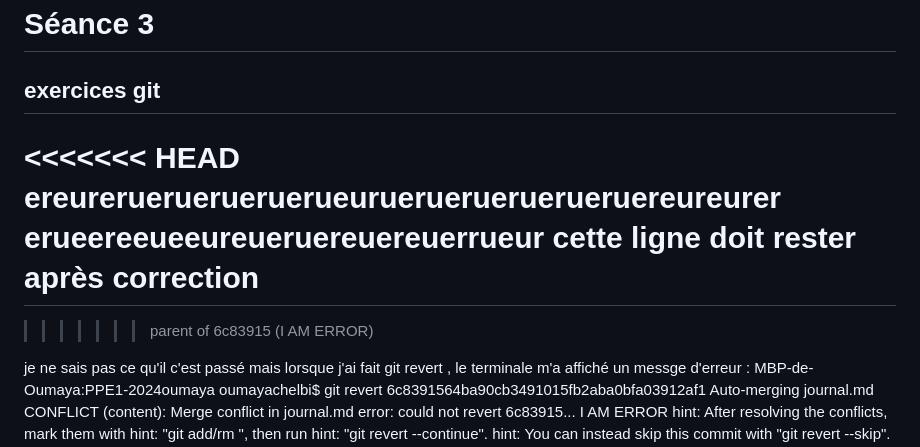
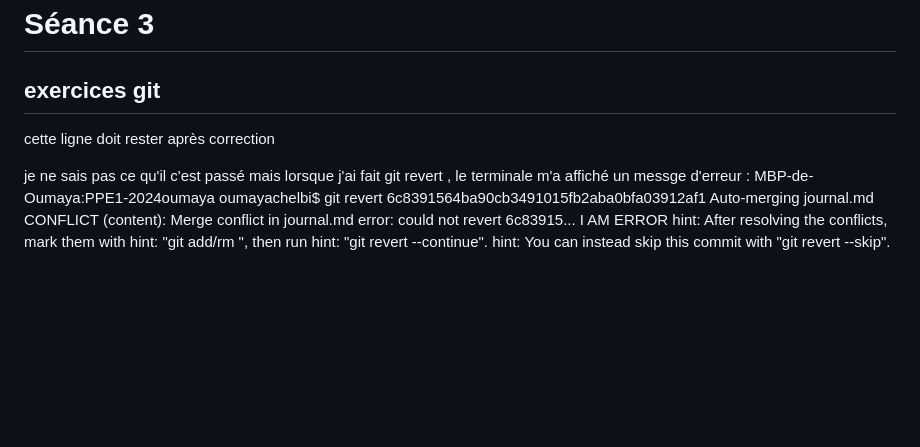
Before and after one commit to Oumaya-Chelbi/PPE1-2024oumaya, a Markdown page: journal.md, the part around the change. Drawn GitHub-style; blank space fills up the shorter version.

Commit message:
resolution de conflit

```diff
--- a/journal.md
+++ b/journal.md
@@ -40,12 +40,9 @@ zsh: command not found: oumayachelbi@gmail.com
 
 # Séance 3
 ## exercices git
-<<<<<<< HEAD
-ereurerueruerueruerueurueruerueruerueruereureurer
-erueereeueeureueruereuereuerrueur
+
 cette ligne doit rester après correction
-=======
->>>>>>> parent of 6c83915 (I AM ERROR)
+
 
 je ne sais pas ce qu'il c'est passé mais lorsque j'ai fait git revert , le terminale m'a affiché un messge d'erreur : MBP-de-Oumaya:PPE1-2024oumaya oumayachelbi$ git revert 6c8391564ba90cb3491015fb2aba0bfa03912af1
 Auto-merging journal.md
```
